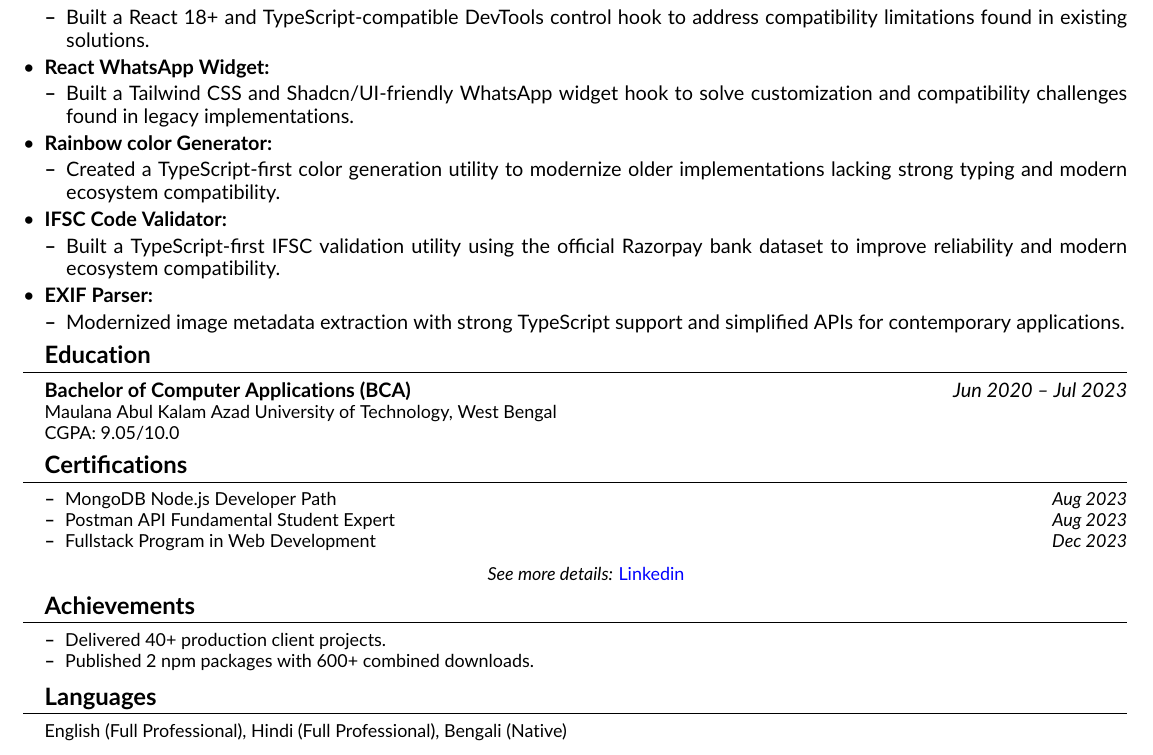
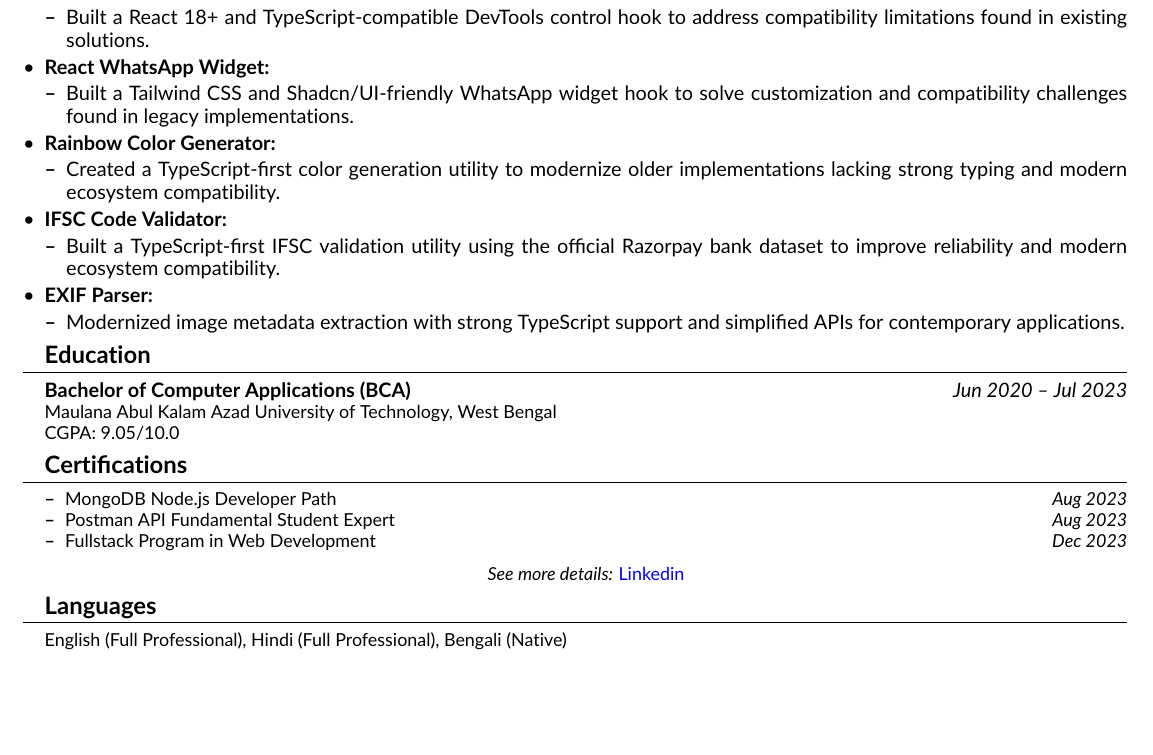
Before and after one commit to Abhijit47/my-resume, a LaTeX CV (resume.tex): part of page 2 of 2, cut so that both start at the same text, the shorter picture padded with empty space. Compiled offline with pdfLaTeX.

Commit message:
remove achievement section

```diff
--- a/resume.tex
+++ b/resume.tex
@@ -291,7 +291,7 @@ Siliguri, West Bengal, India
     \end{itemize}
 
 
-    \item \textbf{Rainbow color Generator:}
+    \item \textbf{Rainbow Color Generator:}
     % \newline
     % {\small \textbf{Technologies:} Typescript, npm}
     \begin{itemize}[leftmargin=*, noitemsep, topsep=2pt]
@@ -349,14 +349,13 @@ Siliguri, West Bengal, India
 % ====================
 % ACHIEVEMENTS
 % ====================
-\section*{Achievements}
-\vspace{-10pt}
-\begin{itemize}[leftmargin=*, noitemsep]
-    % \item \textbf{Postman API Fundamentals Student Expert} - Earned the Postman API Fundamentals Student Expert certification, demonstrating proficiency in API testing and development.
-    \item Delivered 40+ production client projects.
-    \item Published 2 npm packages with 600+ combined downloads.
-    % \item Built automation systems reducing manual workflow effort.
-\end{itemize}
+% \section*{Achievements}
+% \vspace{-10pt}
+% \begin{itemize}[leftmargin=*, noitemsep]
+%     \item Delivered 40+ client projects across SaaS, real estate, healthcare, and e-commerce domains.
+%     \item Published and maintained 5 TypeScript-first open-source packages focused on modern ecosystem compatibility.
+%     \item Built reusable developer tooling for React 18+, Tailwind CSS, Shadcn/UI, and TypeScript-based applications.
+% \end{itemize}
 
 %====================
 % LANGUAGES
```
Also changed, not shown: resume.pdf, 3 other files.
